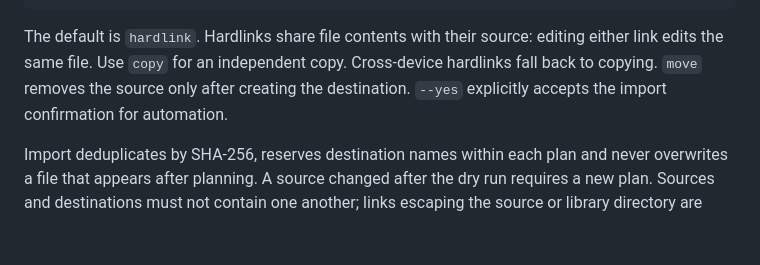
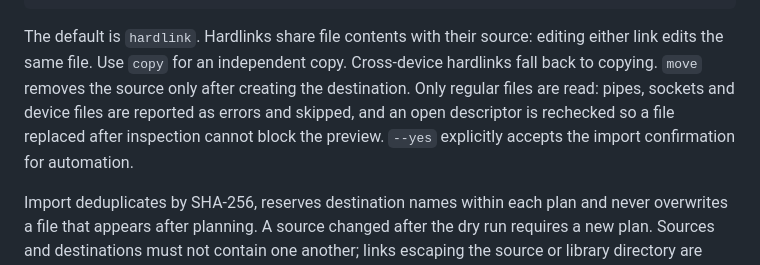
Before and after one commit to StepaniaH/pic-shelf, a Markdown page: docs/usage.md, the part around the change. Rendered like a GitHub page; blank space fills up the shorter version.

````diff
--- a/docs/usage.md
+++ b/docs/usage.md
@@ -422,7 +422,7 @@ picshelf import-execute <plan-id> --retry --yes --json
 picshelf import-cancel <plan-id>
 ```
 
-The default is `hardlink`. Hardlinks share file contents with their source: editing either link edits the same file. Use `copy` for an independent copy. Cross-device hardlinks fall back to copying. `move` removes the source only after creating the destination. `--yes` explicitly accepts the import confirmation for automation.
+The default is `hardlink`. Hardlinks share file contents with their source: editing either link edits the same file. Use `copy` for an independent copy. Cross-device hardlinks fall back to copying. `move` removes the source only after creating the destination. Only regular files are read: pipes, sockets and device files are reported as errors and skipped, and an open descriptor is rechecked so a file replaced after inspection cannot block the preview. `--yes` explicitly accepts the import confirmation for automation.
 
 Import deduplicates by SHA-256, reserves destination names within each plan and never overwrites a file that appears after planning. A source changed after the dry run requires a new plan. Sources and destinations must not contain one another; links escaping the source or library directory are rejected.
 
````
Also changed, not shown: README.md (+1 -1 lines).
